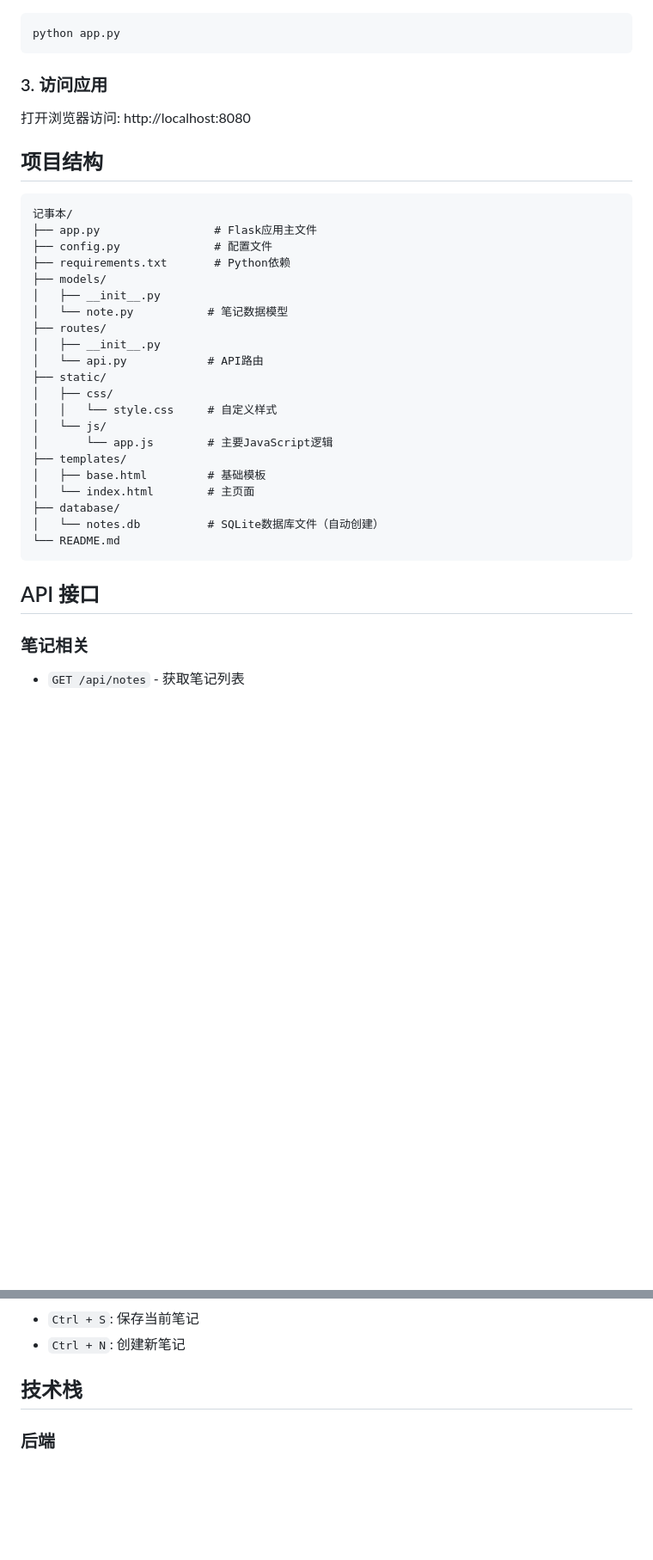
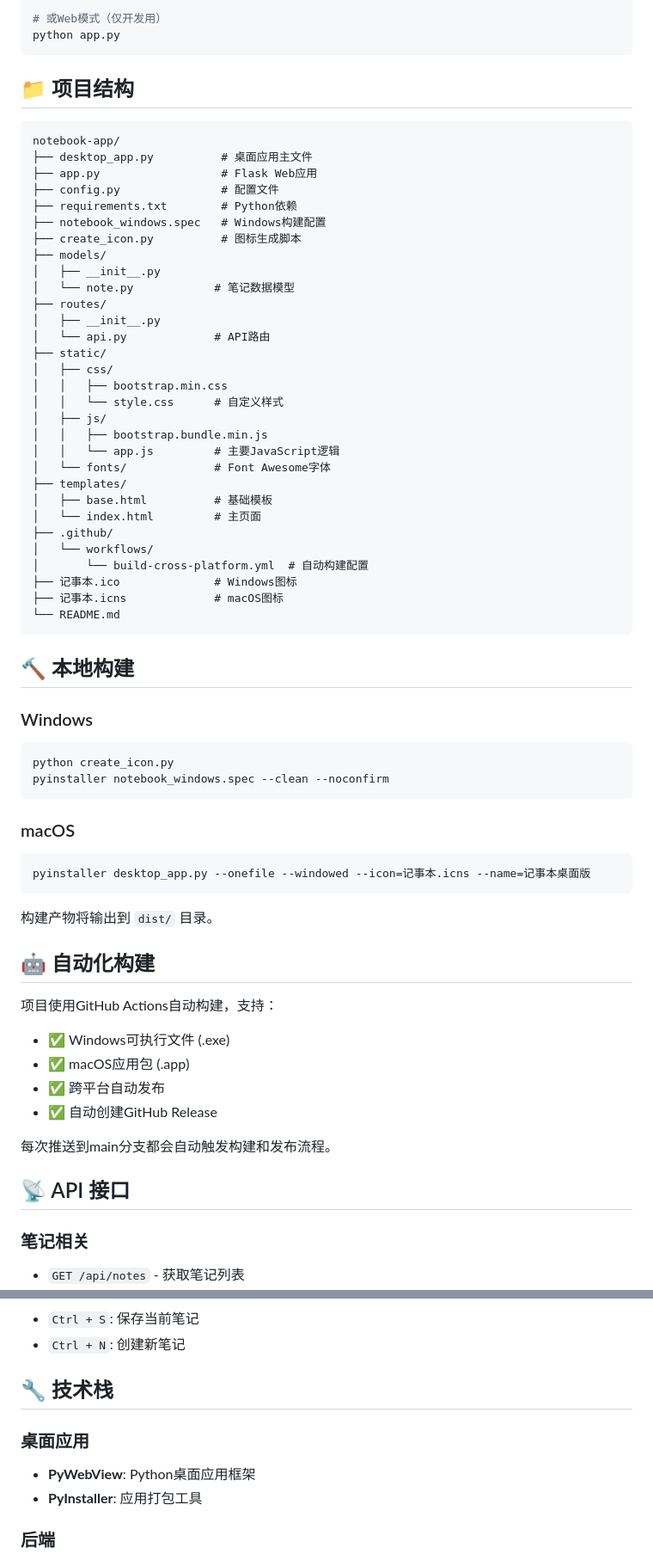
Before and after one commit to jom111-111/notebook-app, a Markdown page: README.md, 2 parts joined by grey strips. Shown: that part at 86% size. Drawn GitHub-style; blank space fills up the shorter version.

````diff
--- a/README.md
+++ b/README.md
@@ -36,39 +78,69 @@ pip install -r requirements.txt
 
-```bash
+# 或Web模式（仅开发用）
 python app.py
 ```
 
-### 3. 访问应用
-
-打开浏览器访问: http://localhost:8080
-
-## 项目结构
+## 📁 项目结构
 
 ```
-记事本/
-├── app.py                 # Flask应用主文件
-├── config.py              # 配置文件
-├── requirements.txt       # Python依赖
+notebook-app/
+├── desktop_app.py          # 桌面应用主文件
+├── app.py                  # Flask Web应用
+├── config.py               # 配置文件
+├── requirements.txt        # Python依赖
+├── notebook_windows.spec   # Windows构建配置
+├── create_icon.py          # 图标生成脚本
 ├── models/
 │   ├── __init__.py
-│   └── note.py           # 笔记数据模型
+│   └── note.py            # 笔记数据模型
 ├── routes/
 │   ├── __init__.py
-│   └── api.py            # API路由
+│   └── api.py             # API路由
 ├── static/
 │   ├── css/
-│   │   └── style.css     # 自定义样式
-│   └── js/
-│       └── app.js        # 主要JavaScript逻辑
+│   │   ├── bootstrap.min.css
+│   │   └── style.css      # 自定义样式
+│   ├── js/
+│   │   ├── bootstrap.bundle.min.js
+│   │   └── app.js         # 主要JavaScript逻辑
+│   └── fonts/             # Font Awesome字体
 ├── templates/
-│   ├── base.html         # 基础模板
-│   └── index.html        # 主页面
-├── database/
-│   └── notes.db          # SQLite数据库文件（自动创建）
+│   ├── base.html          # 基础模板
+│   └── index.html         # 主页面
+├── .github/
+│   └── workflows/
+│       └── build-cross-platform.yml  # 自动构建配置
+├── 记事本.ico              # Windows图标
+├── 记事本.icns             # macOS图标
 └── README.md
 ```
 
-## API 接口
+## 🔨 本地构建
+
+### Windows
+```bash
+python create_icon.py
+pyinstaller notebook_windows.spec --clean --noconfirm
+```
+
+### macOS
+```bash
+pyinstaller desktop_app.py --onefile --windowed --icon=记事本.icns --name=记事本桌面版
+```
+
+构建产物将输出到 `dist/` 目录。
+
+## 🤖 自动化构建
+
+项目使用GitHub Actions自动构建，支持：
+- ✅ Windows可执行文件 (.exe)
+- ✅ macOS应用包 (.app)
+- ✅ 跨平台自动发布
+- ✅ 自动创建GitHub Release
+
+每次推送到main分支都会自动触发构建和发布流程。
+
+## 📡 API 接口
 
 ### 笔记相关
 - `GET /api/notes` - 获取笔记列表
@@ -100,7 +172,11 @@ python app.py
 - `Ctrl + S`: 保存当前笔记
 - `Ctrl + N`: 创建新笔记
 
-## 技术栈
+## 🔧 技术栈
+
+### 桌面应用
+- **PyWebView**: Python桌面应用框架
+- **PyInstaller**: 应用打包工具
 
 ### 后端
 - **Flask**: Python Web框架
````
Also changed, not shown: other parts of README.md (+96 -47 lines).
